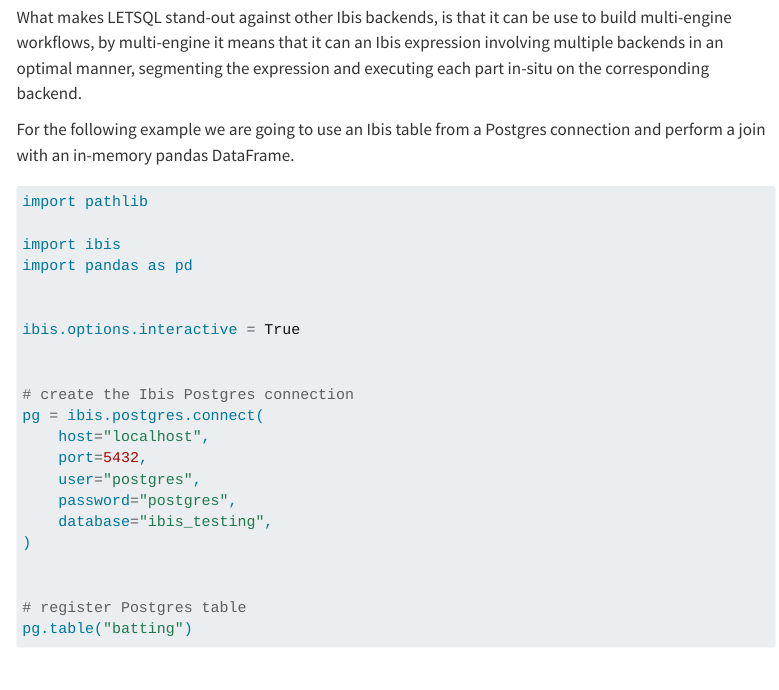
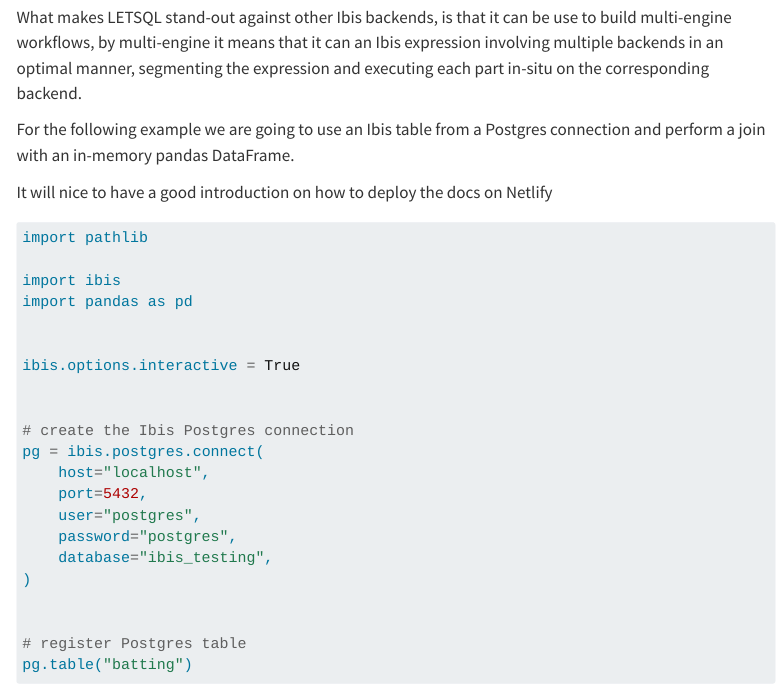
Before and after one commit to mesejo/koenigsberg, a Quarto document (docs/about.qmd): the page in a window 1100 px wide, from 630 px down. Rendered offline with R 4.5, knitr and Pandoc in place of Quarto, with nearby package versions; some code elsewhere in the file could not run offline; menus at the side of the page are left out.

Commit message:
chore: testing docs manual deployment after unlink

````diff
--- a/docs/about.qmd
+++ b/docs/about.qmd
@@ -30,6 +30,8 @@
 For the following example we are going to use an Ibis table from a Postgres connection and perform a join with an in-memory
 pandas DataFrame.
 
+It will nice to have a good introduction on how to deploy the docs on Netlify
+
 ```{python}
 #| code-summary: multi-engine example
 import pathlib
````
